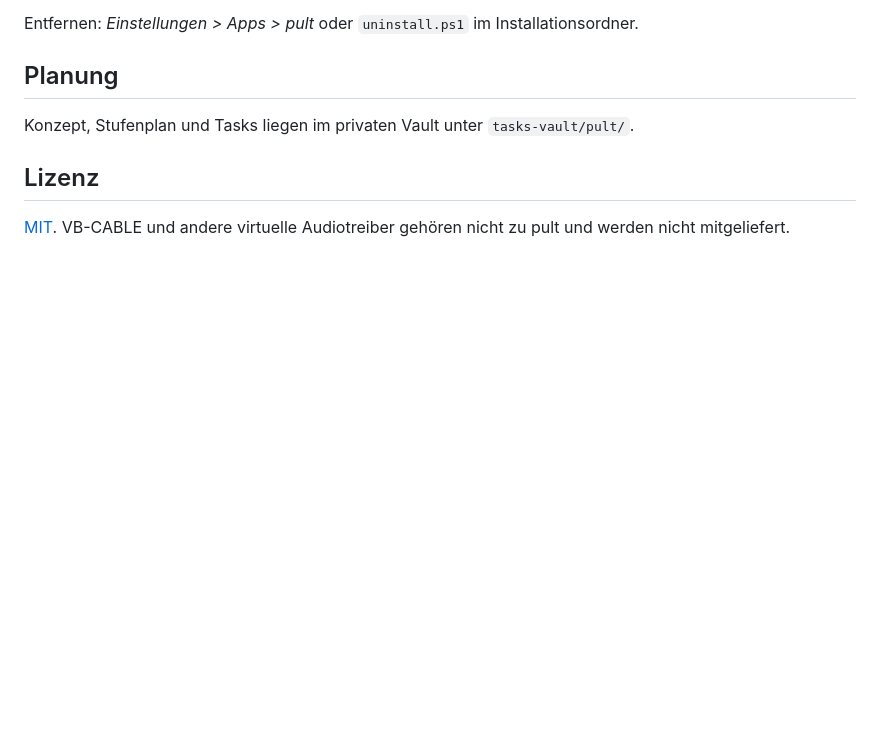
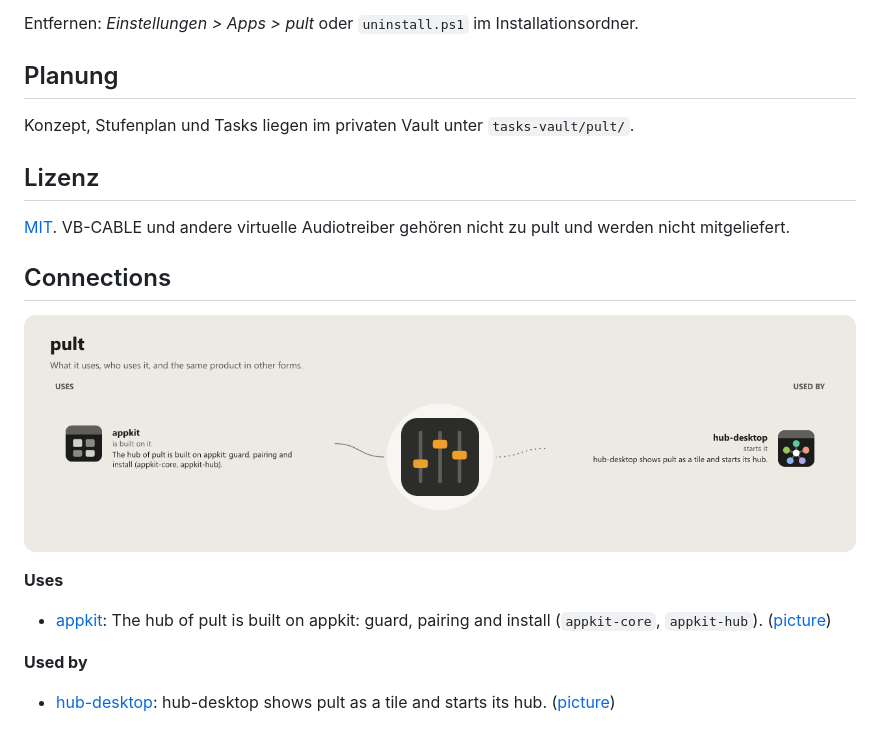
Before and after one commit to WKDSteve/pult, a Markdown page: README.md, the part around the change. GitHub-like rendering; pictures changed too: assets/graphs/pult.png (added); blank space fills up the shorter version.

Commit message:
docs(readme): connections to the other repos of the workshop, as a picture and a list
The block at the end of the README and assets/graphs are written by the app-icons tool of the workshop (graphs.mjs install-repos); change integrations.json there, not here.

```diff
--- a/README.md
+++ b/README.md
@@ -110,3 +110,17 @@ Konzept, Stufenplan und Tasks liegen im privaten Vault unter `tasks-vault/pult/`
 ## Lizenz
 
 [MIT](LICENSE). VB-CABLE und andere virtuelle Audiotreiber gehören nicht zu pult und werden nicht mitgeliefert.
+
+<!-- connections:begin (written by the app-icons tool of the workshop; change integrations.json there, not this block) -->
+## Connections
+
+![pult: what it uses and what uses it](assets/graphs/pult.png)
+
+**Uses**
+
+- [appkit](https://github.com/WKDSteve/appkit): The hub of pult is built on appkit: guard, pairing and install (`appkit-core`, `appkit-hub`). ([picture](assets/graphs/pair/pult--appkit.png))
+
+**Used by**
+
+- [hub-desktop](https://github.com/WKDSteve/hub-desktop): hub-desktop shows pult as a tile and starts its hub. ([picture](assets/graphs/pair/hub-desktop--pult.png))
+<!-- connections:end -->
```
Also changed, not shown: assets/graphs/pair/hub-desktop--pult.png (added), assets/graphs/pair/pult--appkit.png (added).
